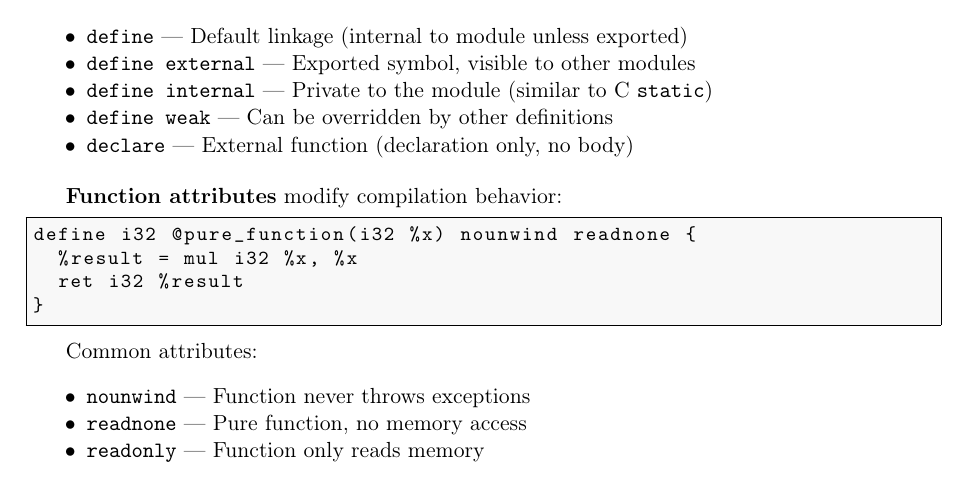
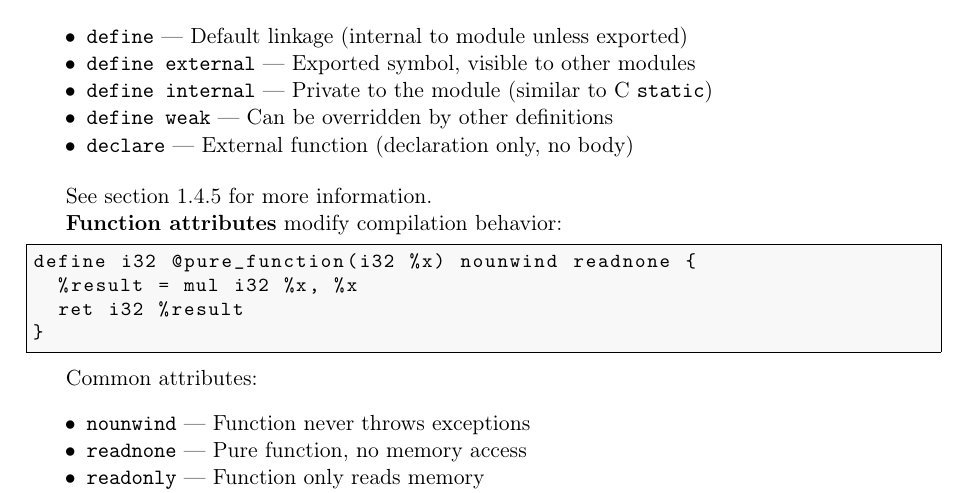
Before and after one commit to VelislavKarastoychev/euriklis-llvm-ir, a LaTeX thesis (docs/handbook.tex, which reads docs/introduction/what-is-llvm-ir/functions.tex): part of page 29 of 90, cut so that both start at the same text. Compiled offline with pdfLaTeX.

Commit message:
Added section reference for the linkages of the functions.

```diff
--- a/docs/introduction/what-is-llvm-ir/functions.tex
+++ b/docs/introduction/what-is-llvm-ir/functions.tex
@@ -46,6 +46,8 @@ In \acr{LLVM}'s type hierarchy, both \texttt{Function} and \texttt{GlobalVariabl
   \item \texttt{declare} --- External function (declaration only, no body)
 \end{itemize}
 
+See section \ref{sec:type-system} for more information.
+
 \textbf{Function attributes} modify compilation behavior:
 
 \begin{lstlisting}[style=ir]
```
Also changed, not shown: docs/handbook.pdf, 3 other files.
